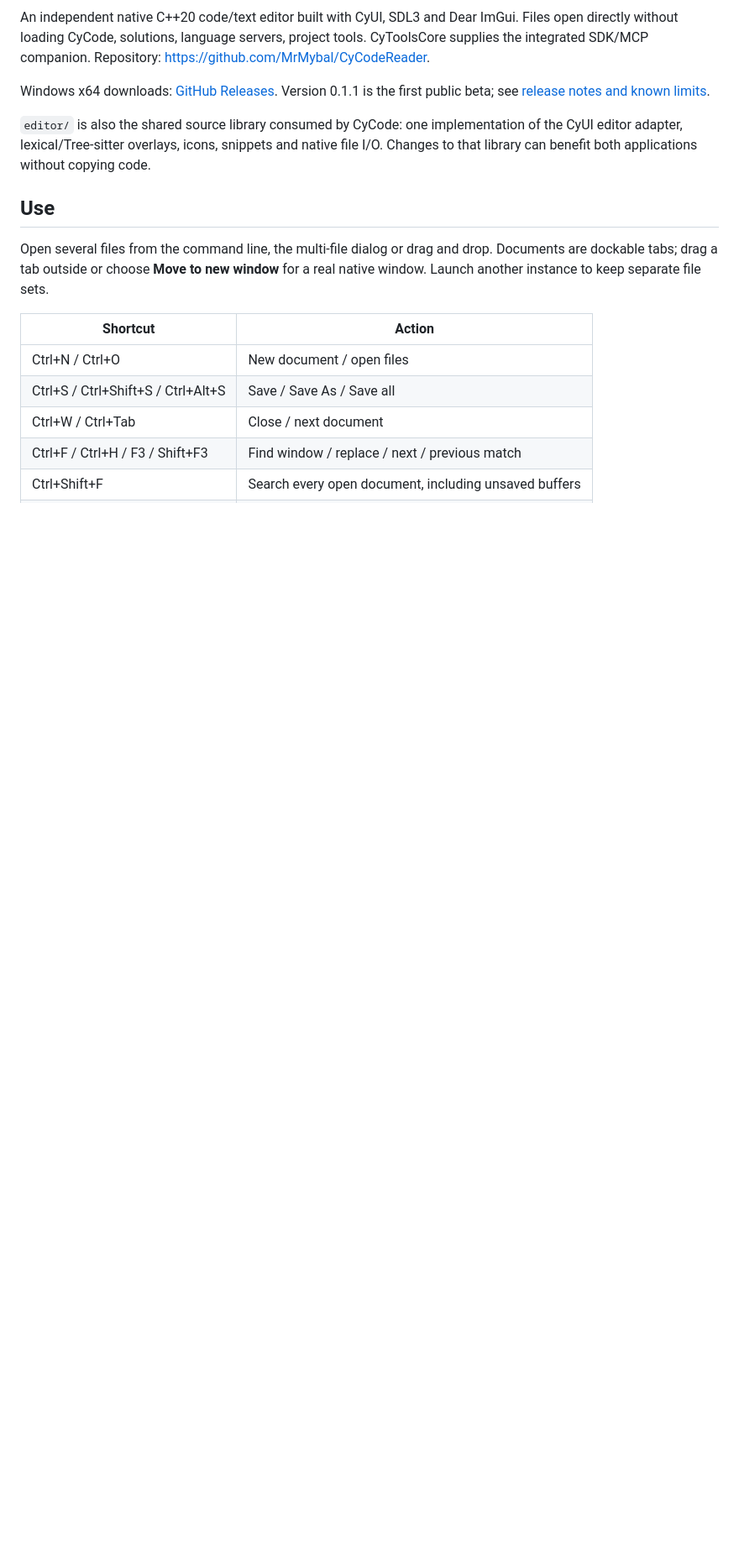
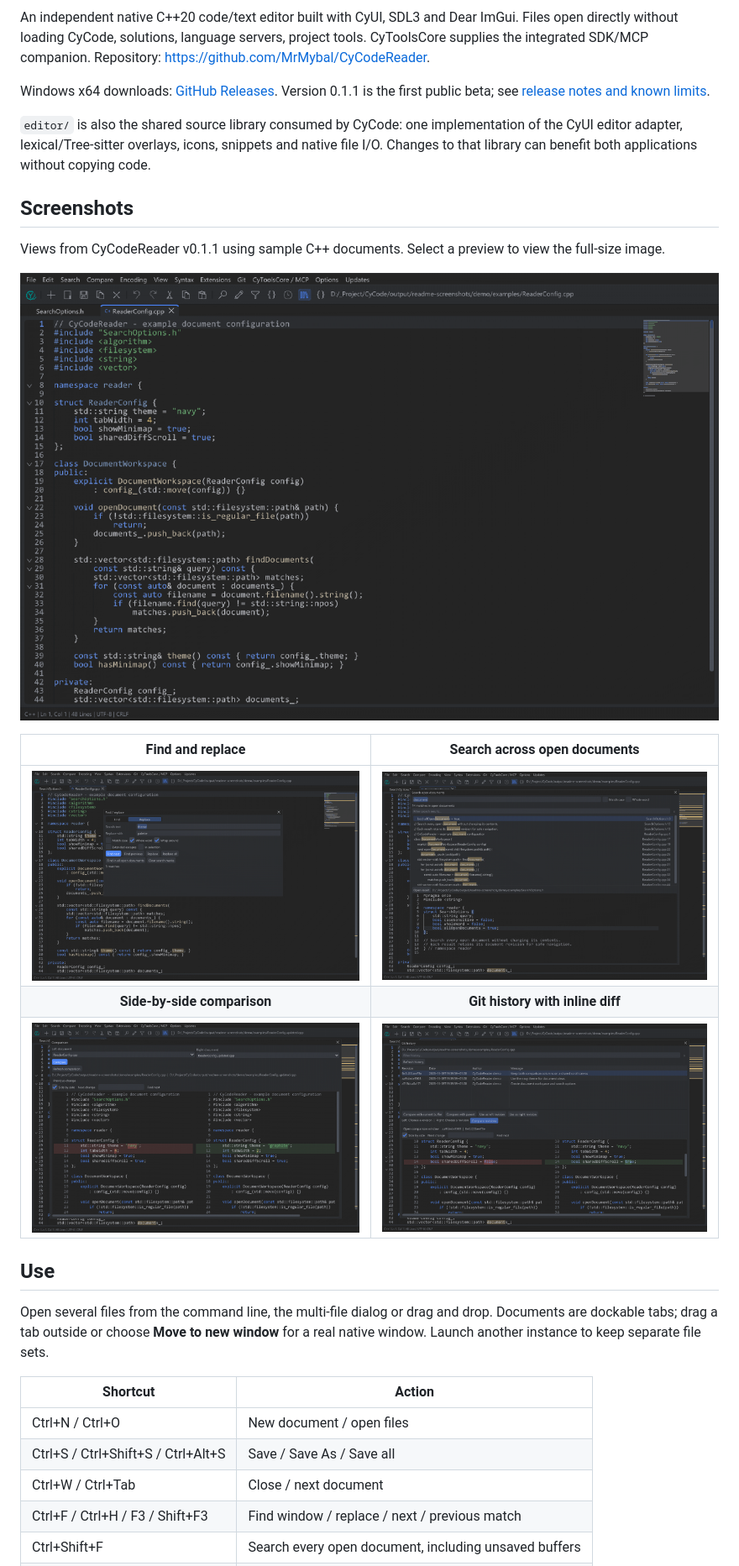
Before and after one commit to MrMybal/CyCodeReader, a Markdown page: README.md, the part around the change. Shown at 84% size. Rendered like a GitHub page; pictures changed too: Docs/images/compare.png (added), Docs/images/editor.png (added), Docs/images/find-replace.png (added); blank space fills up the shorter version.

Commit message:
Add screenshots of the editor, search and Git comparison to README

```diff
--- a/README.md
+++ b/README.md
@@ -14,6 +14,19 @@ Version 0.1.1 is the first public beta; see [release notes and known limits](Doc
 `editor/` is also the shared source library consumed by CyCode: one implementation
 of the CyUI editor adapter, lexical/Tree-sitter overlays, icons, snippets and native file I/O.
 Changes to that library can benefit both applications without copying code.
+
+## Screenshots
+
+Views from CyCodeReader v0.1.1 using sample C++ documents. Select a preview to
+view the full-size image.
+
+[![Code editor with syntax highlighting, tabs and minimap](https://raw.githubusercontent.com/MrMybal/CyCodeReader/main/Docs/images/editor.png)](https://raw.githubusercontent.com/MrMybal/CyCodeReader/main/Docs/images/editor.png)
+
+| Find and replace | Search across open documents |
+| :---: | :---: |
+| [![Dedicated find and replace window with minimap match markers](https://raw.githubusercontent.com/MrMybal/CyCodeReader/main/Docs/images/find-replace.png)](https://raw.githubusercontent.com/MrMybal/CyCodeReader/main/Docs/images/find-replace.png) | [![Search results across open documents with a source preview](https://raw.githubusercontent.com/MrMybal/CyCodeReader/main/Docs/images/search-documents.png)](https://raw.githubusercontent.com/MrMybal/CyCodeReader/main/Docs/images/search-documents.png) |
+| **Side-by-side comparison** | **Git history with inline diff** |
+| [![Side-by-side file comparison with syntax colors and inline changes](https://raw.githubusercontent.com/MrMybal/CyCodeReader/main/Docs/images/compare.png)](https://raw.githubusercontent.com/MrMybal/CyCodeReader/main/Docs/images/compare.png) | [![File revision history and the selected commit diff](https://raw.githubusercontent.com/MrMybal/CyCodeReader/main/Docs/images/git-history.png)](https://raw.githubusercontent.com/MrMybal/CyCodeReader/main/Docs/images/git-history.png) |
 
 ## Use
 
```
Also changed, not shown: Docs/images/README.md (added, +19 -0 lines).
